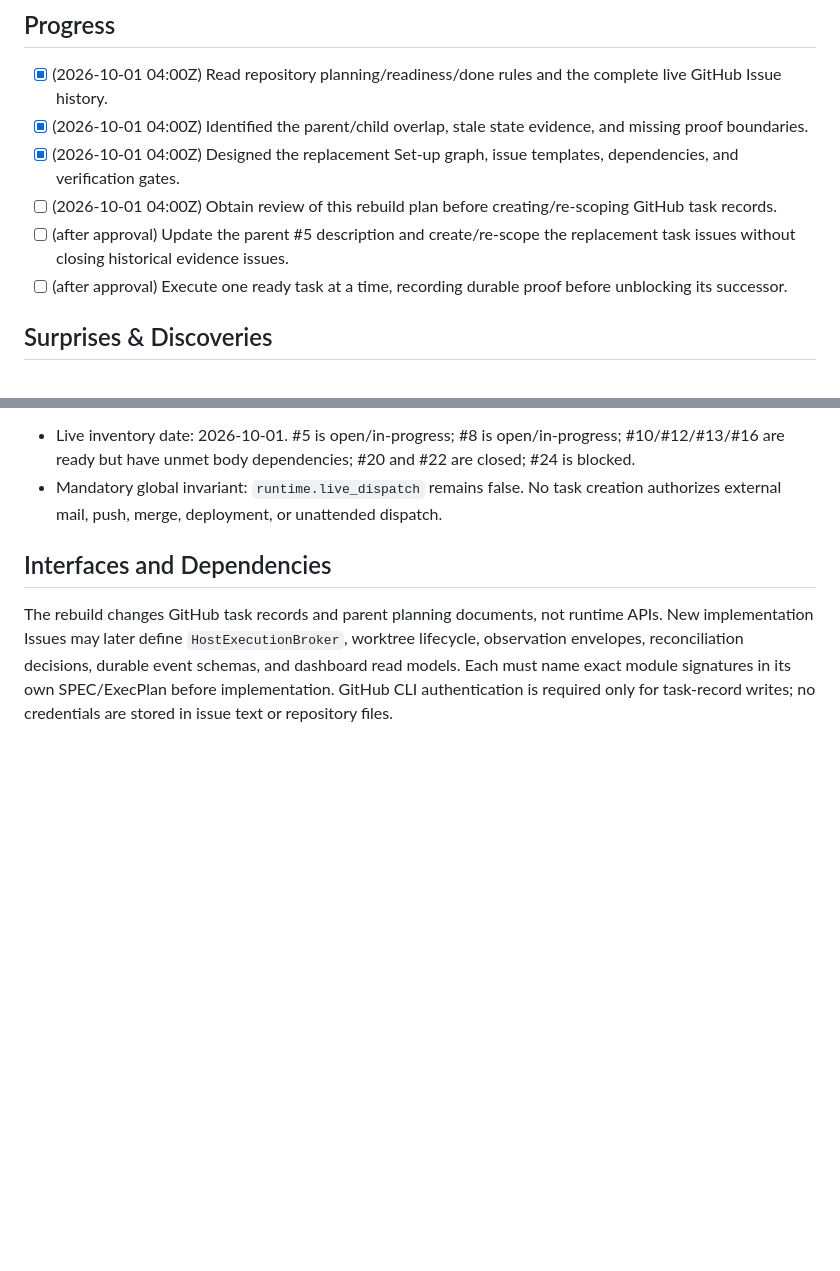
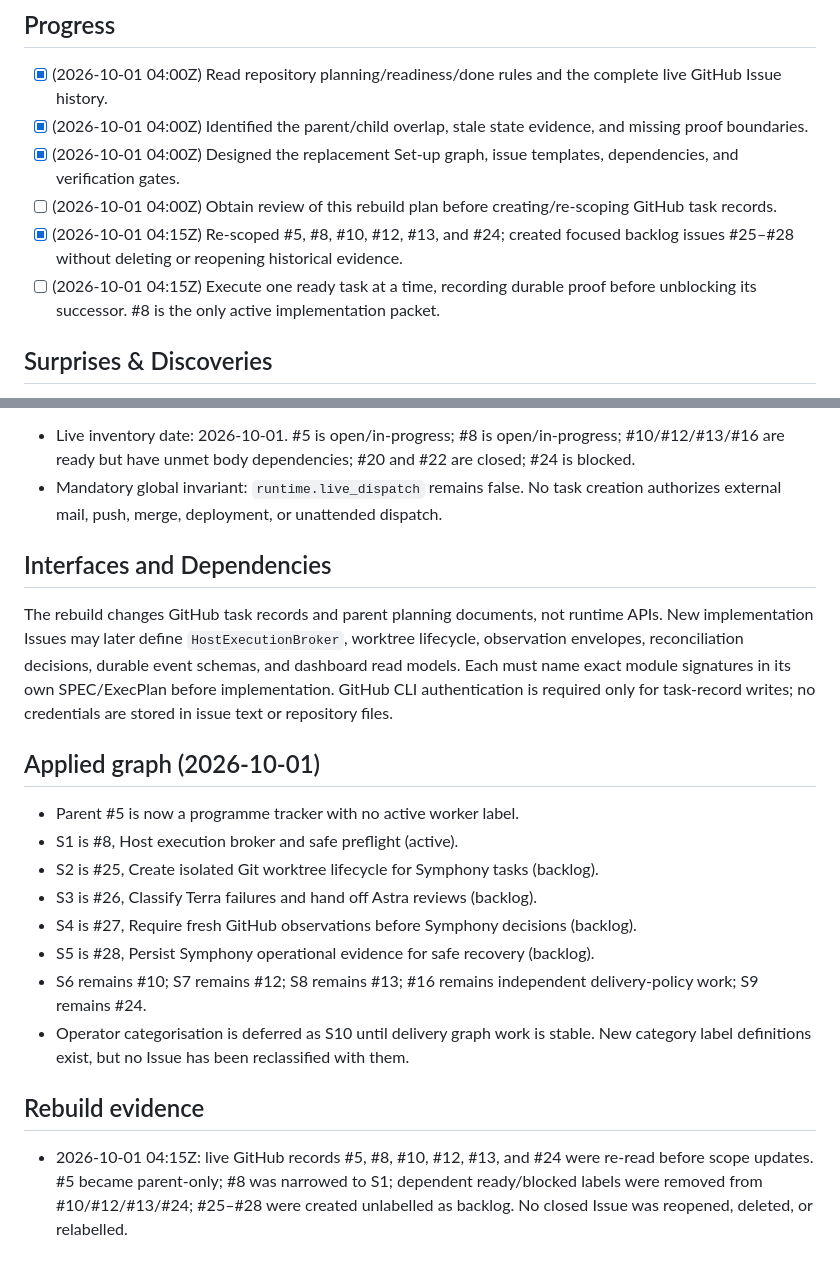
Before and after one commit to successbycs/ShortList, a Markdown page: .agent/execplans/2026-10-01-rebuild-setup-task-graph.md, 2 parts joined by grey strips. Rendered like a GitHub page; blank space fills up the shorter version.

Commit message:
docs: record rebuilt Set-up issue graph

```diff
--- a/.agent/execplans/2026-10-01-rebuild-setup-task-graph.md
+++ b/.agent/execplans/2026-10-01-rebuild-setup-task-graph.md
@@ -12,8 +12,8 @@ The current Set-up queue contains a broad parent (#5), overlapping implementatio
 - [x] (2026-10-01 04:00Z) Identified the parent/child overlap, stale state evidence, and missing proof boundaries.
 - [x] (2026-10-01 04:00Z) Designed the replacement Set-up graph, issue templates, dependencies, and verification gates.
 - [ ] (2026-10-01 04:00Z) Obtain review of this rebuild plan before creating/re-scoping GitHub task records.
-- [ ] (after approval) Update the parent #5 description and create/re-scope the replacement task issues without closing historical evidence issues.
-- [ ] (after approval) Execute one ready task at a time, recording durable proof before unblocking its successor.
+- [x] (2026-10-01 04:15Z) Re-scoped #5, #8, #10, #12, #13, and #24; created focused backlog issues #25–#28 without deleting or reopening historical evidence.
+- [ ] (2026-10-01 04:15Z) Execute one ready task at a time, recording durable proof before unblocking its successor. #8 is the only active implementation packet.
 
 ## Surprises & Discoveries
 
@@ -102,3 +102,18 @@ Read-only inventory and local drafts are repeatable. Before an Issue write, re-r
 ## Interfaces and Dependencies
 
 The rebuild changes GitHub task records and parent planning documents, not runtime APIs. New implementation Issues may later define `HostExecutionBroker`, worktree lifecycle, observation envelopes, reconciliation decisions, durable event schemas, and dashboard read models. Each must name exact module signatures in its own SPEC/ExecPlan before implementation. GitHub CLI authentication is required only for task-record writes; no credentials are stored in issue text or repository files.
+
+## Applied graph (2026-10-01)
+
+- Parent #5 is now a programme tracker with no active worker label.
+- S1 is #8, Host execution broker and safe preflight (active).
+- S2 is #25, Create isolated Git worktree lifecycle for Symphony tasks (backlog).
+- S3 is #26, Classify Terra failures and hand off Astra reviews (backlog).
+- S4 is #27, Require fresh GitHub observations before Symphony decisions (backlog).
+- S5 is #28, Persist Symphony operational evidence for safe recovery (backlog).
+- S6 remains #10; S7 remains #12; S8 remains #13; #16 remains independent delivery-policy work; S9 remains #24.
+- Operator categorisation is deferred as S10 until delivery graph work is stable. New category label definitions exist, but no Issue has been reclassified with them.
+
+## Rebuild evidence
+
+- 2026-10-01 04:15Z: live GitHub records #5, #8, #10, #12, #13, and #24 were re-read before scope updates. #5 became parent-only; #8 was narrowed to S1; dependent ready/blocked labels were removed from #10/#12/#13/#24; #25–#28 were created unlabelled as backlog. No closed Issue was reopened, deleted, or relabelled.
```
